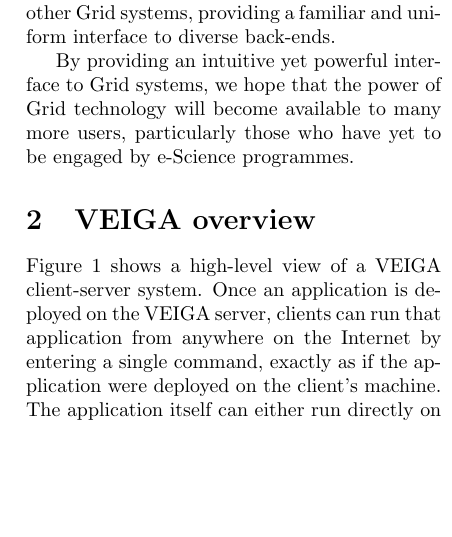
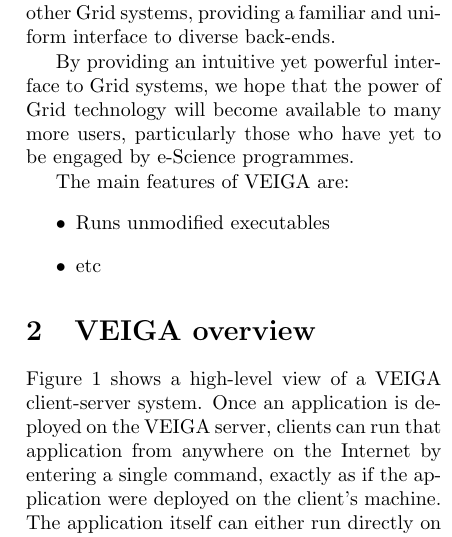
Before and after one commit to rektide/jstyx, a LaTeX paper (papers/VEIGA_AHM2006/VEIGA_AHM2006.tex): part of one column of page 2 of 6, cut so that both start at the same text, the shorter picture padded with empty space. Compiled offline with pdfLaTeX; a LaTeX package or settings file that is missing is left out; a missing bibliography style is replaced by a similar one.

Commit message:
Added list of main VEIGA features
git-svn-id: svn://svn.code.sf.net/p/jstyx/code/trunk@652 aeb1b72f-4910-0410-8ae4-b0e1c25358ee

```diff
--- a/papers/VEIGA_AHM2006/VEIGA_AHM2006.tex
+++ b/papers/VEIGA_AHM2006/VEIGA_AHM2006.tex
@@ -85,6 +85,12 @@ The aim of VEIGA is to allow users to run jobs on Grid resources with a single c
 The VEIGA software is very lightweight: the whole distribution is less than 3 MB in size, self-contained (i.e.\ it does not rely on external dependencies) and is easy to install and configure.  Simple, ad-hoc Grids can be created very easily with VEIGA alone, although these will not have all the features offered by larger middleware distributions.  VEIGA can interface with other Grid systems, providing a familiar and uniform interface to diverse back-ends.
 
 By providing an intuitive yet powerful interface to Grid systems, we hope that the power of Grid technology will become available to many more users, particularly those who have yet to be engaged by e-Science programmes.
+
+The main features of VEIGA are:
+\begin{itemize}
+\item Runs unmodified executables
+\item etc
+\end{itemize}
 
 
 \section{VEIGA overview}
```
